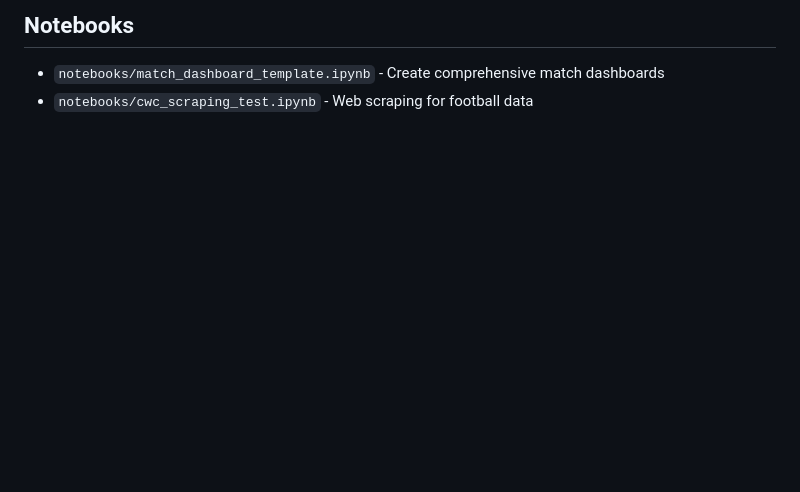
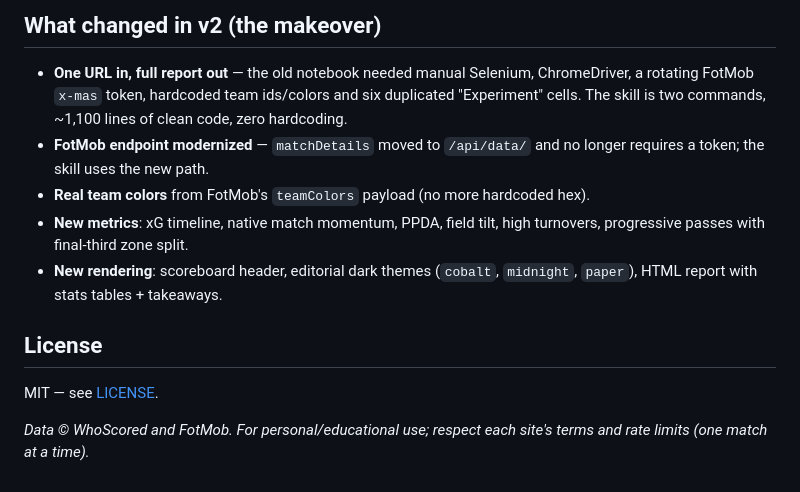
Before and after one commit to ricardoherediaj/football-analytics-tutorials, a Markdown page: README.md, the part around one of its changes. Rendered like a GitHub page; blank space fills up the shorter version.

```diff
--- a/README.md
+++ b/README.md
@@ -47,5 +68,22 @@ Now you can open and run the notebooks in the `notebooks/` folder!
 
-## Notebooks
+## What changed in v2 (the makeover)
 
-- `notebooks/match_dashboard_template.ipynb` - Create comprehensive match dashboards
-- `notebooks/cwc_scraping_test.ipynb` - Web scraping for football data
+- **One URL in, full report out** — the old notebook needed manual Selenium,
+  ChromeDriver, a rotating FotMob `x-mas` token, hardcoded team ids/colors
+  and six duplicated "Experiment" cells. The skill is two commands, ~1,100
+  lines of clean code, zero hardcoding.
+- **FotMob endpoint modernized** — `matchDetails` moved to `/api/data/` and
+  no longer requires a token; the skill uses the new path.
+- **Real team colors** from FotMob's `teamColors` payload (no more
+  hardcoded hex).
+- **New metrics**: xG timeline, native match momentum, PPDA, field tilt,
+  high turnovers, progressive passes with final-third zone split.
+- **New rendering**: scoreboard header, editorial dark themes (`cobalt`,
+  `midnight`, `paper`), HTML report with stats tables + takeaways.
+
+## License
+
+MIT — see [LICENSE](LICENSE).
+
+*Data © WhoScored and FotMob. For personal/educational use; respect each
+site's terms and rate limits (one match at a time).*
```
Also changed, not shown: other parts of README.md (+50 -29 lines), skill/football-match-report/SKILL.md (added, +172 -0 lines), docs/match_report_salzburg_rm.png (added), 7 other files.
